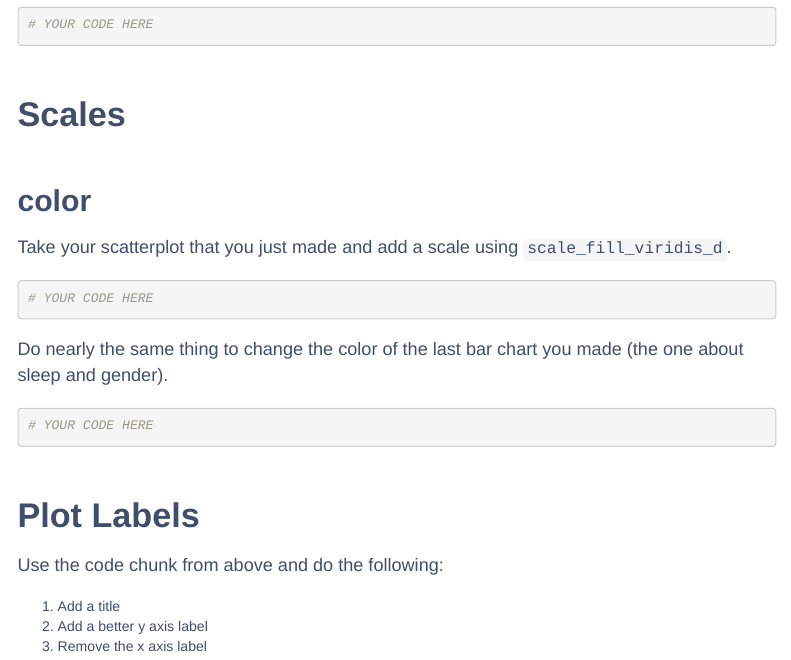
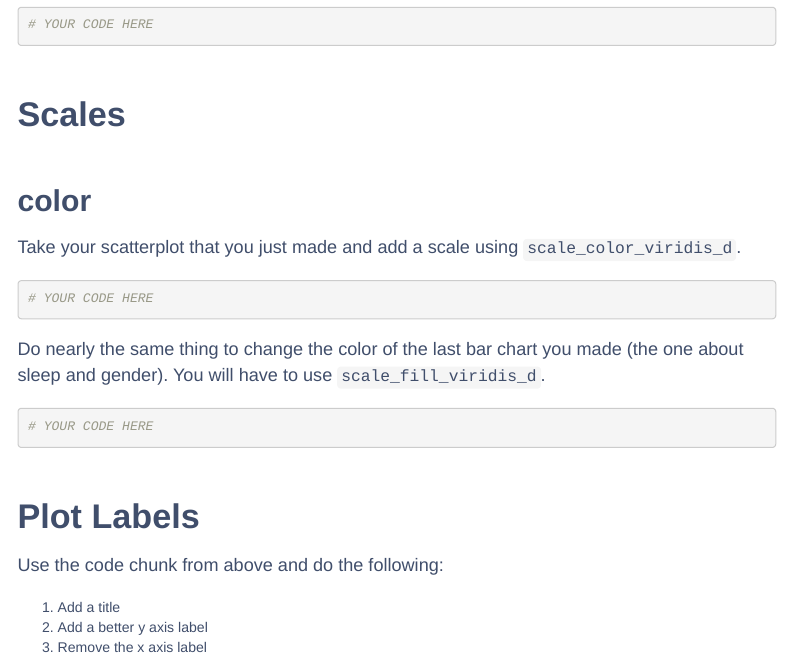
Before and after one commit to rfortherestofus/intro-workshop, an R Markdown document (04-data-visualization-exercises.Rmd): the page in a window 1100 px wide, from 2140 px down. Rendered offline with R 4.5, knitr and Pandoc, with nearby package versions; some code elsewhere in the file could not run offline; menus at the side of the page are left out.

Commit message:
After Seattle workshops

````diff
--- a/04-data-visualization-exercises.Rmd
+++ b/04-data-visualization-exercises.Rmd
@@ -108,13 +108,13 @@ Make your scatterplot from before that shows weight on the x axis and height on
 
 ## color
 
-Take your scatterplot that you just made and add a scale using `scale_fill_viridis_d`.
+Take your scatterplot that you just made and add a scale using `scale_color_viridis_d`.
 
 ```{r}
 # YOUR CODE HERE
 ```
 
-Do nearly the same thing to change the color of the last bar chart you made (the one about sleep and gender).
+Do nearly the same thing to change the color of the last bar chart you made (the one about sleep and gender). You will have to use `scale_fill_viridis_d`.
 
 ```{r}
 # YOUR CODE HERE
````
Also changed, not shown: 01-getting-started-exercises.R (deleted, +0 -25 lines), 03-data-wrangling-and-analysis-examples.Rmd (+0 -1 lines), 03-data-wrangling-and-analysis-exercises.Rmd (+0 -4 lines).
